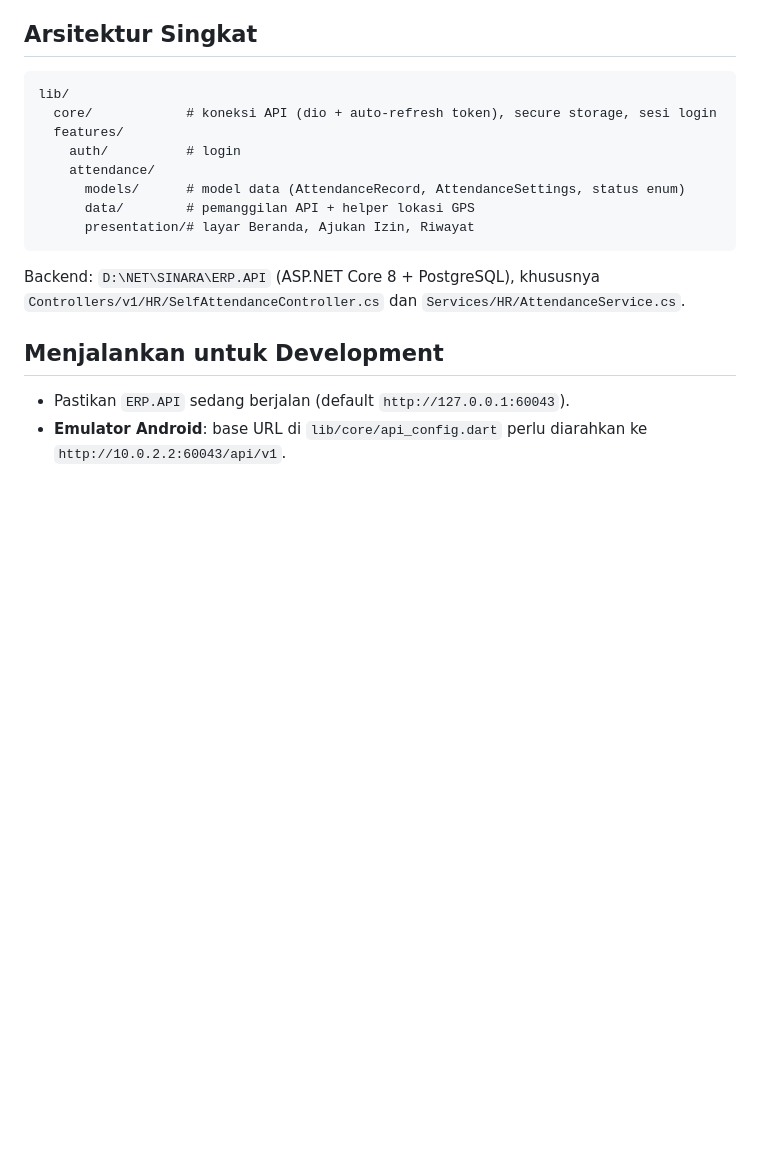
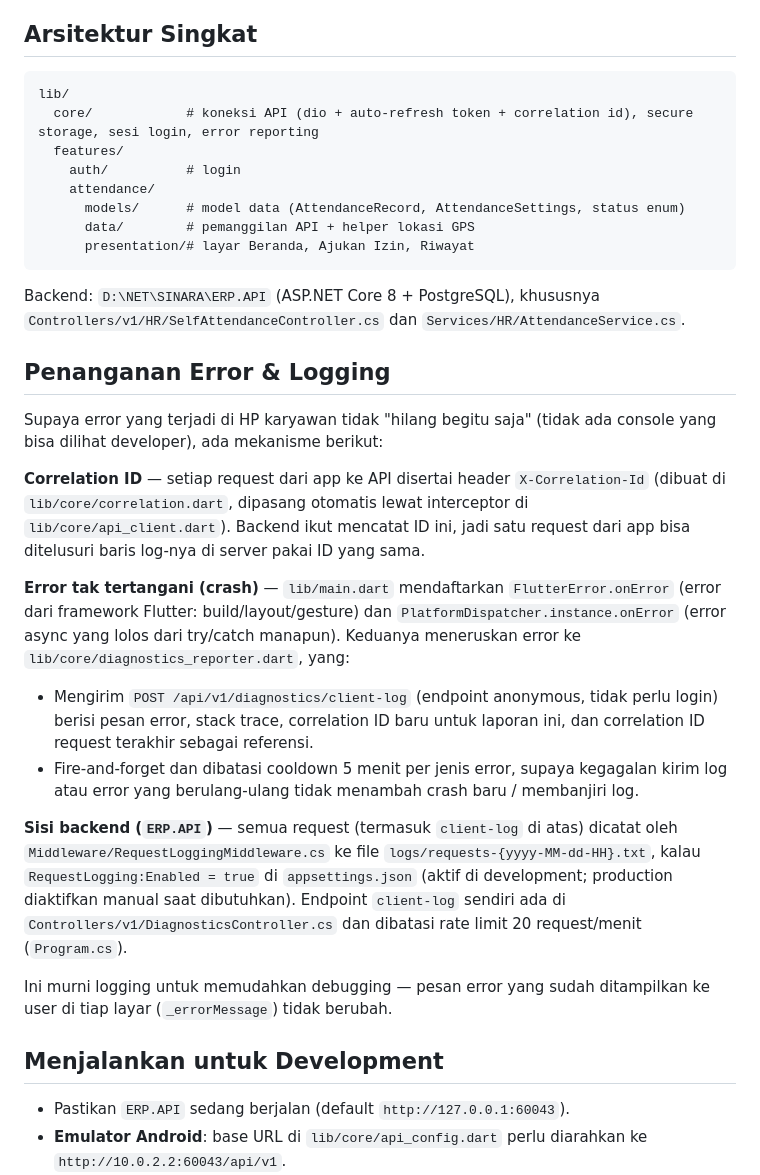
Before and after one commit to development200391/AbsenKu, a Markdown page: README.md, the part around the change. Rendered like a GitHub page; blank space fills up the shorter version.

Commit message:
tambahin di readme, udahan soalnya

````diff
--- a/README.md
+++ b/README.md
@@ -52,7 +52,7 @@ Sebelum karyawan bisa check-in, admin HR perlu mengisi **lokasi kantor & radius*
 ## Arsitektur Singkat
 ```
 lib/
-  core/            # koneksi API (dio + auto-refresh token), secure storage, sesi login
+  core/            # koneksi API (dio + auto-refresh token + correlation id), secure storage, sesi login, error reporting
   features/
     auth/          # login
     attendance/
@@ -62,6 +62,19 @@ lib/
 ```
 Backend: `D:\NET\SINARA\ERP.API` (ASP.NET Core 8 + PostgreSQL), khususnya `Controllers/v1/HR/SelfAttendanceController.cs` dan `Services/HR/AttendanceService.cs`.
 
+## Penanganan Error & Logging
+Supaya error yang terjadi di HP karyawan tidak "hilang begitu saja" (tidak ada console yang bisa dilihat developer), ada mekanisme berikut:
+
+**Correlation ID** — setiap request dari app ke API disertai header `X-Correlation-Id` (dibuat di `lib/core/correlation.dart`, dipasang otomatis lewat interceptor di `lib/core/api_client.dart`). Backend ikut mencatat ID ini, jadi satu request dari app bisa ditelusuri baris log-nya di server pakai ID yang sama.
+
+**Error tak tertangani (crash)** — `lib/main.dart` mendaftarkan `FlutterError.onError` (error dari framework Flutter: build/layout/gesture) dan `PlatformDispatcher.instance.onError` (error async yang lolos dari try/catch manapun). Keduanya meneruskan error ke `lib/core/diagnostics_reporter.dart`, yang:
+- Mengirim `POST /api/v1/diagnostics/client-log` (endpoint anonymous, tidak perlu login) berisi pesan error, stack trace, correlation ID baru untuk laporan ini, dan correlation ID request terakhir sebagai referensi.
+- Fire-and-forget dan dibatasi cooldown 5 menit per jenis error, supaya kegagalan kirim log atau error yang berulang-ulang tidak menambah crash baru / membanjiri log.
+
+**Sisi backend (`ERP.API`)** — semua request (termasuk `client-log` di atas) dicatat oleh `Middleware/RequestLoggingMiddleware.cs` ke file `logs/requests-{yyyy-MM-dd-HH}.txt`, kalau `RequestLogging:Enabled = true` di `appsettings.json` (aktif di development; production diaktifkan manual saat dibutuhkan). Endpoint `client-log` sendiri ada di `Controllers/v1/DiagnosticsController.cs` dan dibatasi rate limit 20 request/menit (`Program.cs`).
+
+Ini murni logging untuk memudahkan debugging — pesan error yang sudah ditampilkan ke user di tiap layar (`_errorMessage`) tidak berubah.
+
 ## Menjalankan untuk Development
 - Pastikan `ERP.API` sedang berjalan (default `http://127.0.0.1:60043`).
 - **Emulator Android**: base URL di `lib/core/api_config.dart` perlu diarahkan ke `http://10.0.2.2:60043/api/v1`.
````
